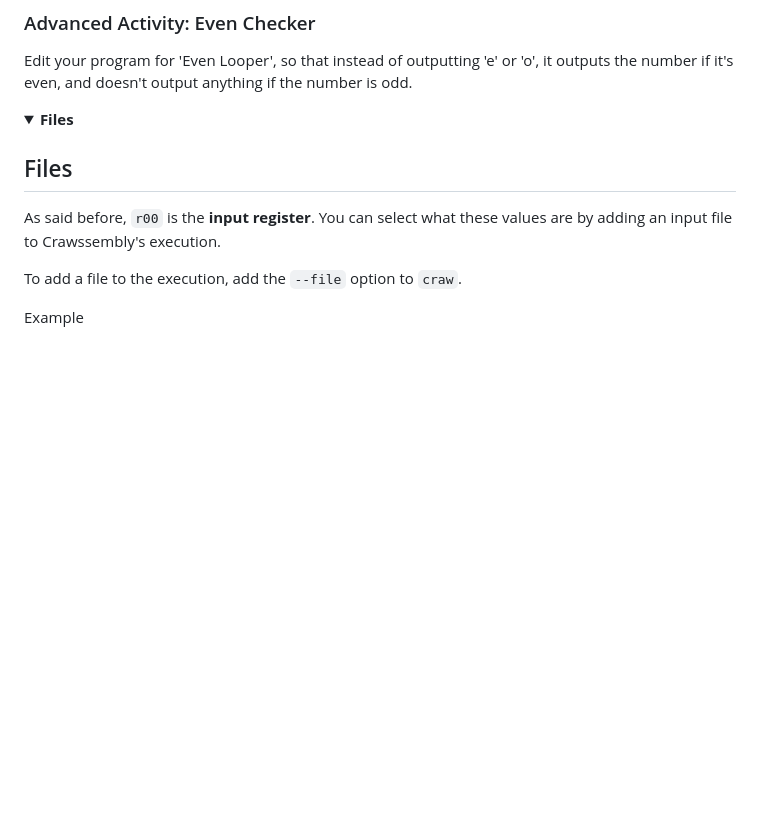
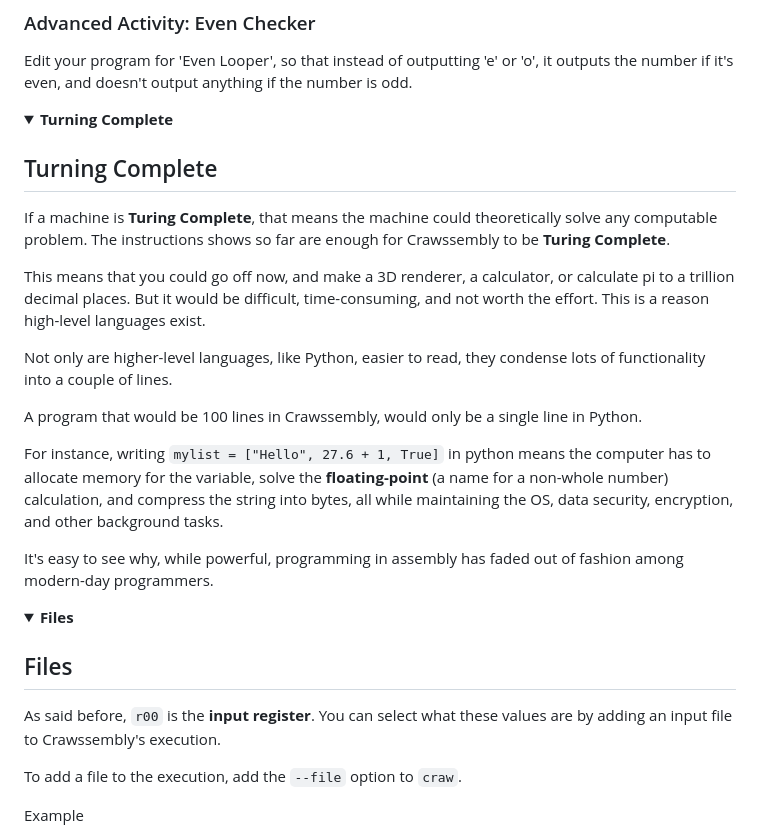
Before and after one commit to Jonah-Crawford/Crawssembly, a Markdown page: README.md, the part around the change. GitHub-like rendering; folded sections open; blank space fills up the shorter version.

Commit message:
Added turning complete section to README.md

```diff
--- a/README.md
+++ b/README.md
@@ -930,6 +930,25 @@ Write a program that loops from 0 to 10, and outputs 'e' if the number is even,
 ### Advanced Activity: Even Checker
 
 Edit your program for 'Even Looper', so that instead of outputting 'e' or 'o', it outputs the number if it's even, and doesn't output anything if the number is odd.
+
+</details>
+
+<details>
+<summary><strong>Turning Complete</strong></summary>
+
+## Turning Complete
+
+If a machine is **Turing Complete**, that means the machine could theoretically solve any computable problem. The instructions shows so far are enough for Crawssembly to be **Turing Complete**.
+
+This means that you could go off now, and make a 3D renderer, a calculator, or calculate pi to a trillion decimal places. But it would be difficult, time-consuming, and not worth the effort. This is a reason high-level languages exist.
+
+Not only are higher-level languages, like Python, easier to read, they condense lots of functionality into a couple of lines.
+
+A program that would be 100 lines in Crawssembly, would only be a single line in Python.
+
+For instance, writing `mylist = ["Hello", 27.6 + 1, True]` in python means the computer has to allocate memory for the variable, solve the **floating-point** (a name for a non-whole number) calculation, and compress the string into bytes, all while maintaining the OS, data security, encryption, and other background tasks.
+
+It's easy to see why, while powerful, programming in assembly has faded out of fashion among modern-day programmers.
 
 </details>
 
```
